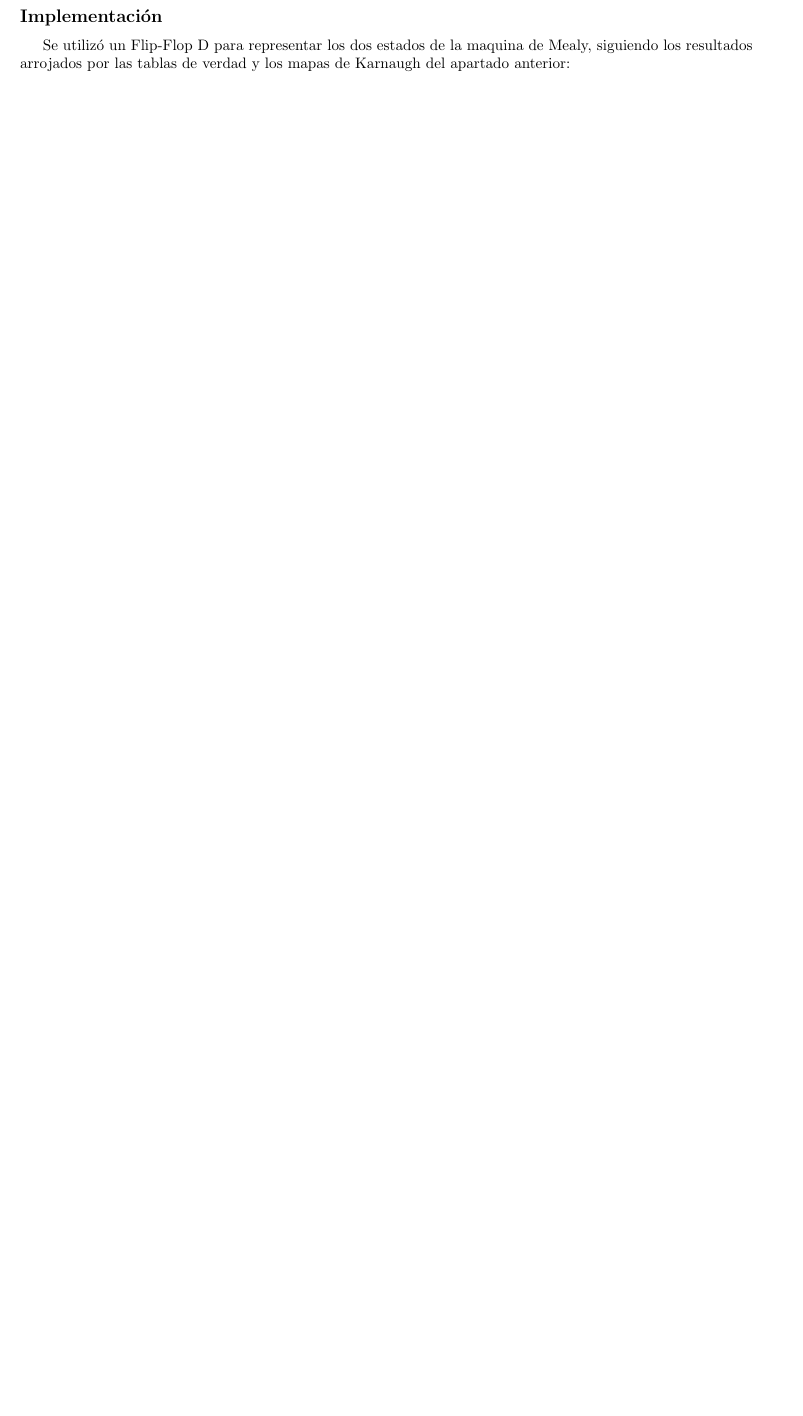
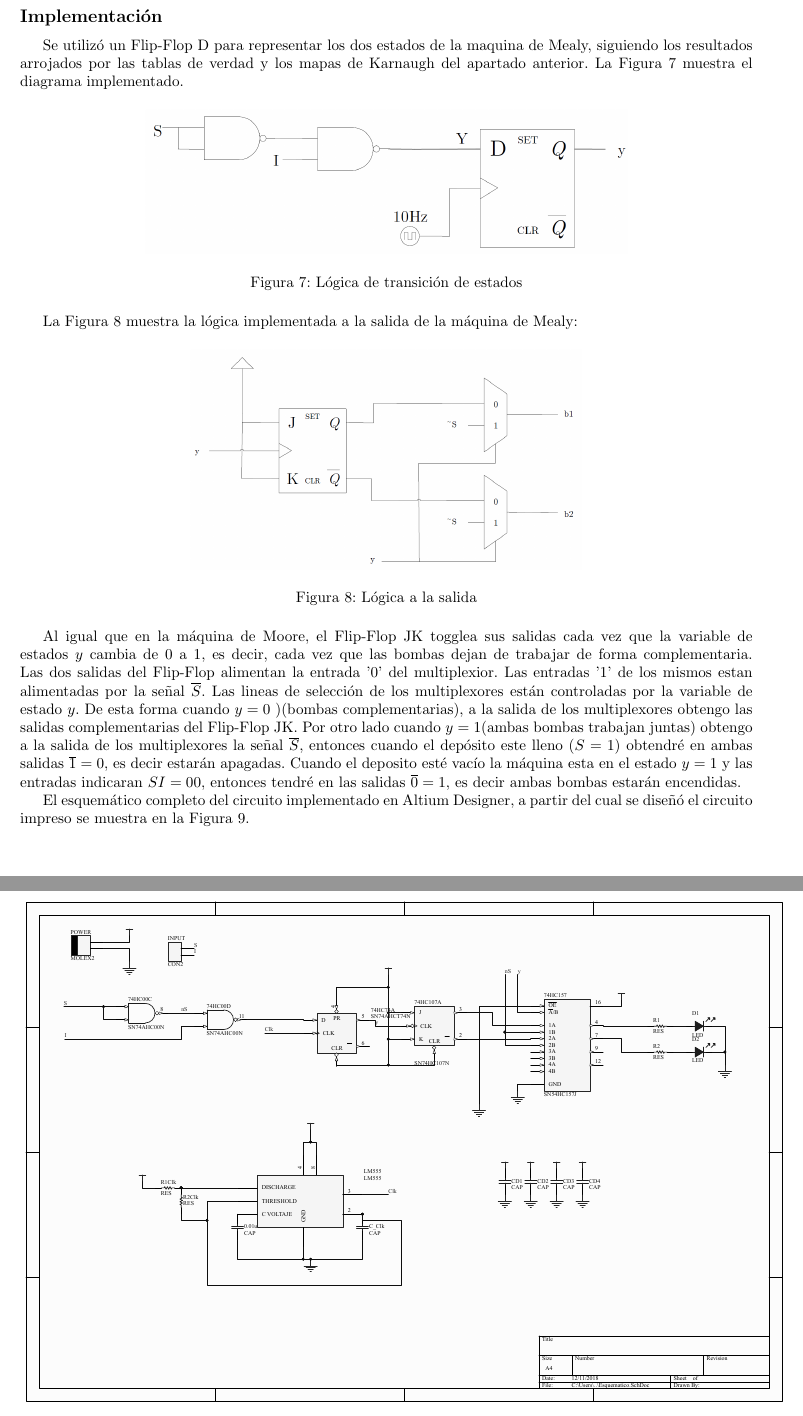
Before and after one commit to ITBA-E3-2018/tp3-team-4, a LaTeX document (Parte 1/Informe/ejercicio1.tex): part of page 7 of 7 before the commit and two parts of pages 7 and 8 of 8 after it, the two joined at a grey line, cut so that both start at the same text, the shorter picture padded with empty space. Compiled offline with pdfLaTeX.

Commit message:
Informe Parte 1. Faltan Mediciones compardas con simulaciones

```diff
--- a/Parte 1/Informe/ejercicio1.tex
+++ b/Parte 1/Informe/ejercicio1.tex
@@ -351,7 +351,34 @@
 
 \subsection*{Implementación}
 
-Se utilizó un Flip-Flop D para representar los dos estados de la maquina de Mealy, siguiendo los resultados arrojados por las tablas de verdad y los mapas de Karnaugh del apartado anterior:
+Se utilizó un Flip-Flop D para representar los dos estados de la maquina de Mealy, siguiendo los resultados arrojados por las tablas de verdad y los mapas de Karnaugh del apartado anterior. La Figura \ref{1_input_mealy} muestra el diagrama implementado.
+
+\begin{figure}[H]
+\centering
+\includegraphics[scale=0.3]{images/input_mealy.png}
+\caption{Lógica de transición de estados}
+\label{1_input_mealy}
+\end{figure}
+
+La Figura \ref{1_salida_mealy} muestra la lógica implementada a la salida de la máquina de Mealy:
+
+\begin{figure}[H]
+\centering
+\includegraphics[scale=0.3]{images/multiplexion_mealy.png}
+\caption{Lógica a la salida}
+\label{1_salida_mealy}
+\end{figure}
+
+Al igual que en la máquina de Moore, el Flip-Flop JK togglea sus salidas cada vez que la variable de estados $y$ cambia de 0 a 1, es decir, cada vez que las bombas dejan de trabajar de forma complementaria. Las dos salidas del Flip-Flop alimentan la entrada '0' del multiplexior. Las entradas '1' de los mismos estan alimentadas por la señal $\overline{S}$. Las lineas de selección de los multiplexores están controladas por la variable de estado $y$. De esta forma cuando $y=0$ )(bombas complementarias), a la salida de los multiplexores obtengo las salidas complementarias del Flip-Flop JK. Por otro lado cuando $y=1$(ambas bombas trabajan juntas) obtengo a la salida de los multiplexores la señal $\overline{S}$, entonces cuando el depósito este lleno ($S=1$) obtendré en ambas salidas $\overline{1}=0$, es decir estarán apagadas. Cuando el deposito esté vacío la máquina esta en el estado $y=1$ y las entradas indicaran $SI=00$, entonces tendré en las salidas $\overline{0}=1$, es decir ambas bombas estarán encendidas.
+
+El esquemático completo del circuito implementado en Altium Designer, a partir del cual se diseñó el circuito impreso se muestra en la Figura \ref{1_fig_esqm_mealy}.
+
+\begin{figure}[H]
+\centering
+\includegraphics[scale=0.6]{images/Esquematico_Mealy.pdf}
+\caption{Esquemático del circuito implementado. Máquina de MEaly}
+\label{1_fig_esqm_mealy}
+\end{figure}
 
 
 \end{document}
```
Also changed, not shown: Parte 1/Informe/ejercicio1.pdf, Parte 1/Informe/images/Esquematico_Mealy.pdf (added), Parte 1/Informe/images/input_mealy.png (added), Parte 1/Informe/images/multiplexion_mealy.png (added), Parte 1/Mealy/Diagramas/Esquematico Mealy.pdf (added), Parte 1/Mealy/Diagramas/Input.pdf (added), Parte 1/Mealy/Diagramas/Multiplexion.pdf (added), Parte 1/Moore/Diagramas/Clock.pdf (renamed from Parte 1/Moore/Clock.pdf), Parte 1/Moore/Diagramas/Diagrama Estados.pdf (renamed from Parte 1/Moore/Diagrama Estados.pdf), Parte 1/Moore/Diagramas/Diagrama Visio.pdf (renamed from Parte 1/Moore/Diagrama Visio.pdf), Parte 1/Moore/Diagramas/Input.pdf (renamed from Parte 1/Moore/Input.pdf), Parte 1/Moore/Diagramas/Intercalado bombas.pdf (added), Parte 1/Moore/Diagramas/JK Toggle.pdf (renamed from Parte 1/Moore/JK Toggle.pdf), Parte 1/Moore/Diagramas/Multiplexion.pdf (renamed from Parte 1/Moore/Multiplexion.pdf), 4 more files, 19 other files.
